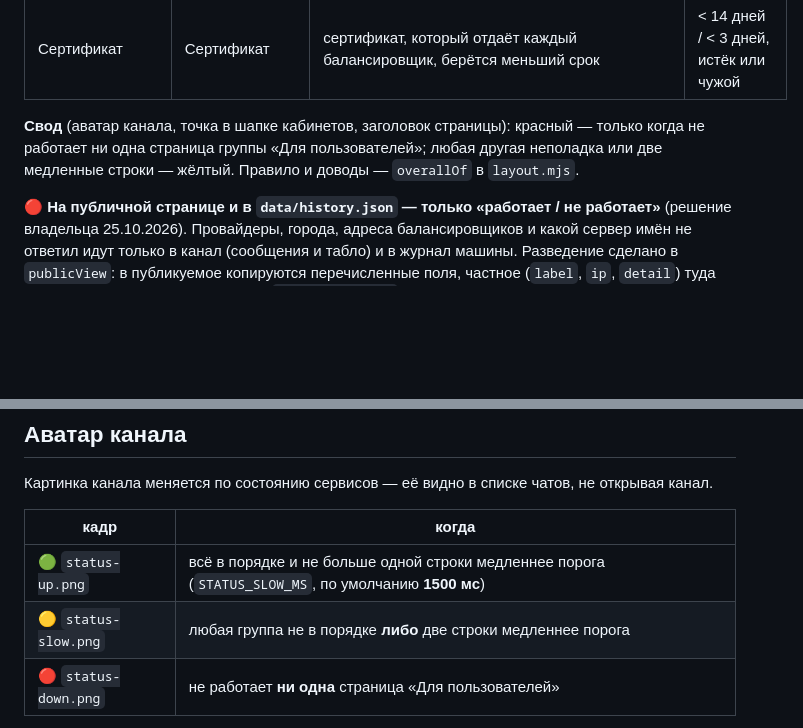
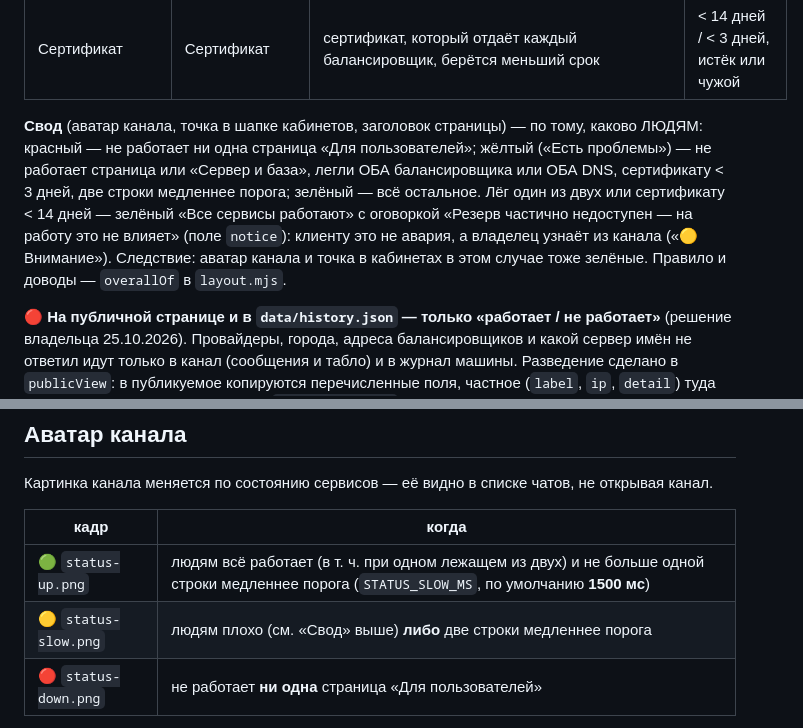
Before and after one commit to Genrihbag/dentboard-status, a Markdown page: README.md, 2 parts joined by grey strips. GitHub-like rendering; blank space fills up the shorter version.

Commit message:
docs: README — свод по тому, каково людям, и оговорка notice
Co-Authored-By: Claude Opus 5.5 (1M context) <noreply@anthropic.com>
Claude-Session: https://claude.ai/code/session_01HyBZSuUmHku25nvZ2psCHH

```diff
--- a/README.md
+++ b/README.md
@@ -52,9 +52,14 @@
 | Сервер и база | Сервер и база | `/api/v1/health/ready`, задержка базы из `checks.postgres` | — / не готов |
 | Сертификат | Сертификат | сертификат, который отдаёт каждый балансировщик, берётся меньший срок | < 14 дней / < 3 дней, истёк или чужой |
 
-**Свод** (аватар канала, точка в шапке кабинетов, заголовок страницы): красный — только когда не
-работает ни одна страница группы «Для пользователей»; любая другая неполадка или две медленные
-строки — жёлтый. Правило и доводы — `overallOf` в `layout.mjs`.
+**Свод** (аватар канала, точка в шапке кабинетов, заголовок страницы) — по тому, каково ЛЮДЯМ:
+красный — не работает ни одна страница «Для пользователей»; жёлтый («Есть проблемы») — не работает
+страница или «Сервер и база», легли ОБА балансировщика или ОБА DNS, сертификату < 3 дней, две
+строки медленнее порога; зелёный — всё остальное. Лёг один из двух или сертификату < 14 дней —
+зелёный «Все сервисы работают» с оговоркой «Резерв частично недоступен — на работу это не влияет»
+(поле `notice`): клиенту это не авария, а владелец узнаёт из канала («🟡 Внимание»). Следствие:
+аватар канала и точка в кабинетах в этом случае тоже зелёные. Правило и доводы — `overallOf` в
+`layout.mjs`.
 
 🔴 **На публичной странице и в `data/history.json` — только «работает / не работает»** (решение
 владельца 25.10.2026). Провайдеры, города, адреса балансировщиков и какой сервер имён не ответил
@@ -109,8 +114,8 @@ UDP-серверы имён с верным ответом, чужим адре
 
 | кадр | когда |
 |---|---|
-| 🟢 `status-up.png` | всё в порядке и не больше одной строки медленнее порога (`STATUS_SLOW_MS`, по умолчанию **1500 мс**) |
-| 🟡 `status-slow.png` | любая группа не в порядке **либо** две строки медленнее порога |
+| 🟢 `status-up.png` | людям всё работает (в т. ч. при одном лежащем из двух) и не больше одной строки медленнее порога (`STATUS_SLOW_MS`, по умолчанию **1500 мс**) |
+| 🟡 `status-slow.png` | людям плохо (см. «Свод» выше) **либо** две строки медленнее порога |
 | 🔴 `status-down.png` | не работает **ни одна** страница «Для пользователей» |
 
 > ⛔ Здесь стояло «по умолчанию 3000 мс» (с 29.08.2026), а ещё раньше «1500». Источник истины —
```
